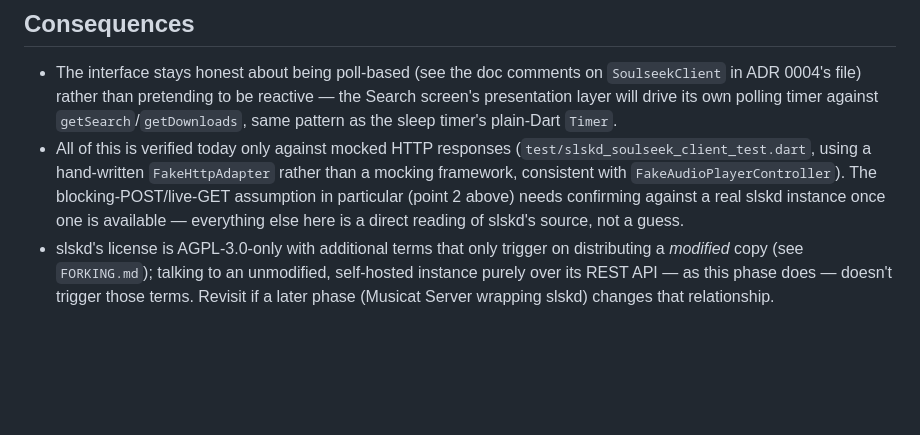
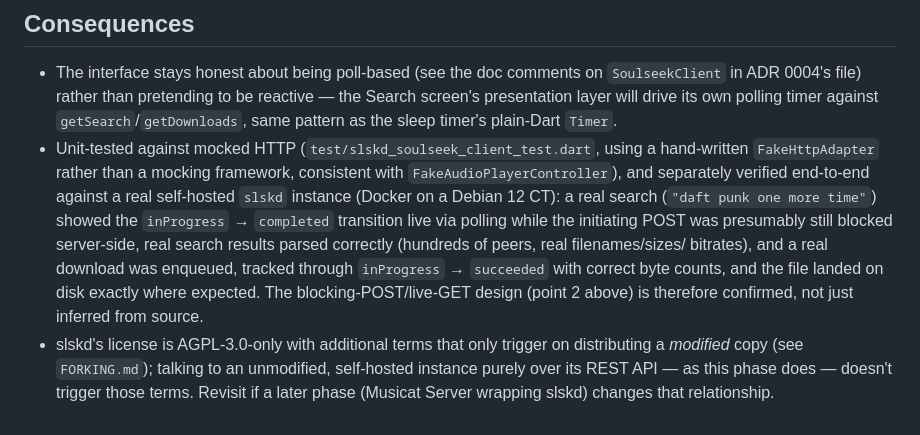
Before and after one commit to Jorgel0/musicat, a Markdown page: docs/adr/0010-slskd-client-design.md, the part around the change. GitHub-like rendering; blank space fills up the shorter version.

Commit message:
Confirm SoulseekClient design against a real slskd instance
Verified end-to-end against a real self-hosted slskd (Docker on a Debian
CT): search progress polling, real result parsing, and download enqueue
through completion all work as designed. Updates ADR 0010's caveat now
that the blocking-POST/live-GET assumption is confirmed rather than
inferred from source alone.

Co-Authored-By: Claude Sonnet 5 <noreply@anthropic.com>

```diff
--- a/docs/adr/0010-slskd-client-design.md
+++ b/docs/adr/0010-slskd-client-design.md
@@ -77,13 +77,18 @@ docs alone:
   reactive — the Search screen's presentation layer will drive its own
   polling timer against `getSearch`/`getDownloads`, same pattern as the
   sleep timer's plain-Dart `Timer`.
-- All of this is verified today only against mocked HTTP responses
-  (`test/slskd_soulseek_client_test.dart`, using a hand-written
-  `FakeHttpAdapter` rather than a mocking framework, consistent with
-  `FakeAudioPlayerController`). The blocking-POST/live-GET assumption in
-  particular (point 2 above) needs confirming against a real slskd
-  instance once one is available — everything else here is a direct
-  reading of slskd's source, not a guess.
+- Unit-tested against mocked HTTP (`test/slskd_soulseek_client_test.dart`,
+  using a hand-written `FakeHttpAdapter` rather than a mocking framework,
+  consistent with `FakeAudioPlayerController`), and separately verified
+  end-to-end against a real self-hosted `slskd` instance (Docker on a
+  Debian 12 CT): a real search (`"daft punk one more time"`) showed the
+  `inProgress` → `completed` transition live via polling while the
+  initiating POST was presumably still blocked server-side, real search
+  results parsed correctly (hundreds of peers, real filenames/sizes/
+  bitrates), and a real download was enqueued, tracked through
+  `inProgress` → `succeeded` with correct byte counts, and the file
+  landed on disk exactly where expected. The blocking-POST/live-GET design
+  (point 2 above) is therefore confirmed, not just inferred from source.
 - slskd's license is AGPL-3.0-only with additional terms that only trigger
   on distributing a *modified* copy (see `FORKING.md`); talking to an
   unmodified, self-hosted instance purely over its REST API — as this
```
